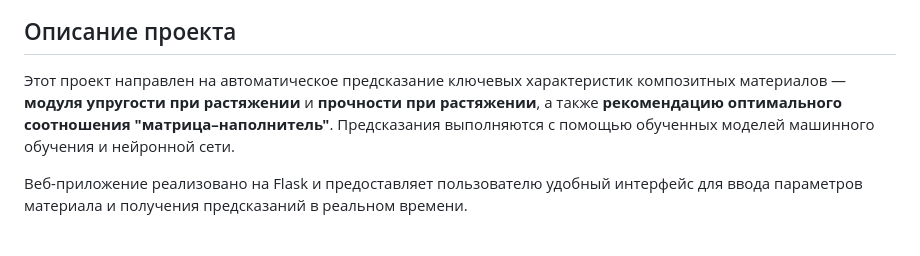
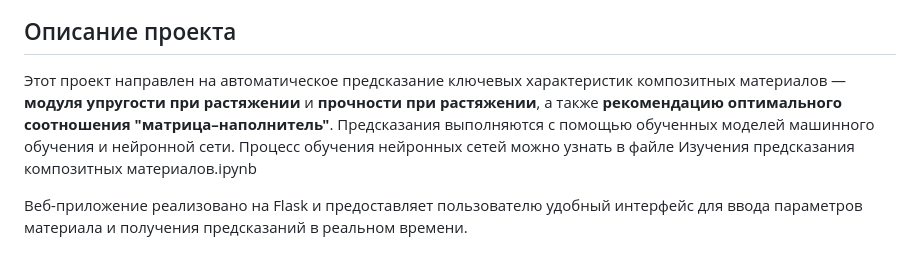
Before and after one commit to Bogdan2005-criater/Compose, a Markdown page: README.md, the part around the change. Drawn GitHub-style.

```diff
--- a/README.md
+++ b/README.md
@@ -2,7 +2,7 @@
 
 ## Описание проекта
 
-Этот проект направлен на автоматическое предсказание ключевых характеристик композитных материалов — **модуля упругости при растяжении** и **прочности при растяжении**, а также **рекомендацию оптимального соотношения "матрица–наполнитель"**. Предсказания выполняются с помощью обученных моделей машинного обучения и нейронной сети.
+Этот проект направлен на автоматическое предсказание ключевых характеристик композитных материалов — **модуля упругости при растяжении** и **прочности при растяжении**, а также **рекомендацию оптимального соотношения "матрица–наполнитель"**. Предсказания выполняются с помощью обученных моделей машинного обучения и нейронной сети. Процесс обучения нейронных сетей можно узнать в файле Изучения предсказания композитных материалов.ipynb
 
 Веб-приложение реализовано на Flask и предоставляет пользователю удобный интерфейс для ввода параметров материала и получения предсказаний в реальном времени.
 
```
